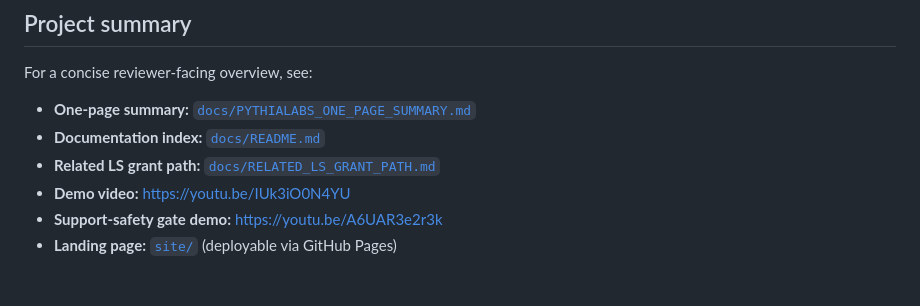
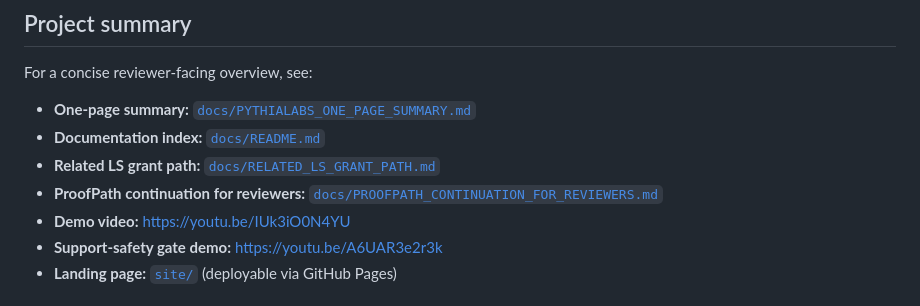
Before and after one commit to safal207/pythiaLabs, a Markdown page: README.md, the part around the change. Rendered like a GitHub page.

Commit message:
docs: link ProofPath continuation note from README

```diff
--- a/README.md
+++ b/README.md
@@ -19,6 +19,7 @@ For a concise reviewer-facing overview, see:
 - **One-page summary:** [`docs/PYTHIALABS_ONE_PAGE_SUMMARY.md`](docs/PYTHIALABS_ONE_PAGE_SUMMARY.md)
 - **Documentation index:** [`docs/README.md`](docs/README.md)
 - **Related LS grant path:** [`docs/RELATED_LS_GRANT_PATH.md`](docs/RELATED_LS_GRANT_PATH.md)
+- **ProofPath continuation for reviewers:** [`docs/PROOFPATH_CONTINUATION_FOR_REVIEWERS.md`](docs/PROOFPATH_CONTINUATION_FOR_REVIEWERS.md)
 - **Demo video:** https://youtu.be/IUk3iO0N4YU
 - **Support-safety gate demo:** https://youtu.be/A6UAR3e2r3k
 - **Landing page:** [`site/`](site/) (deployable via GitHub Pages)
```
